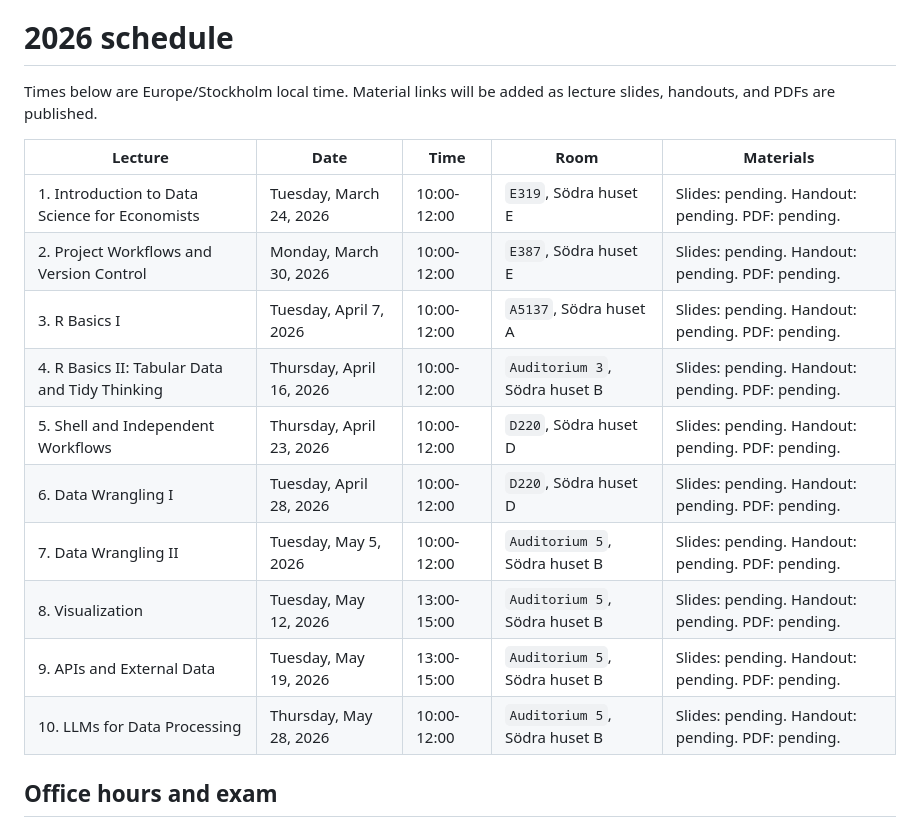
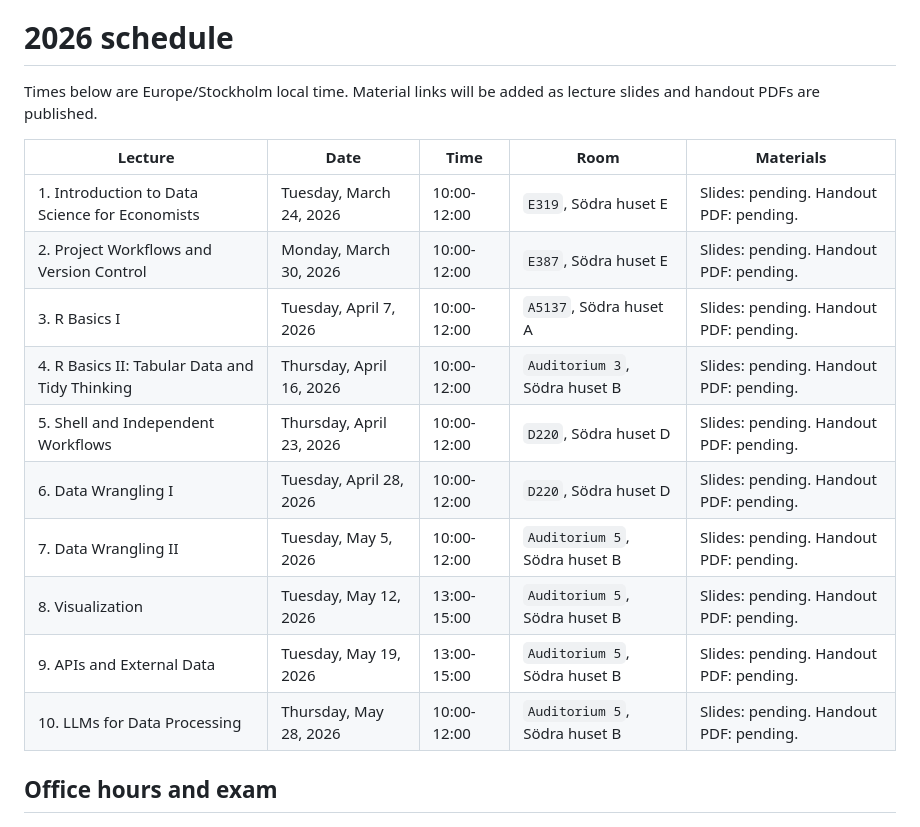
Before and after one commit to adamaltmejd/datascience-course, a Markdown page: README.md, the part around the change. Rendered like a GitHub page.

Commit message:
simplify lecture materials labels

```diff
--- a/README.md
+++ b/README.md
@@ -4,20 +4,20 @@ This repository contains course material for EC7422, "Data science for economic
 
 # 2026 schedule
 
-Times below are Europe/Stockholm local time. Material links will be added as lecture slides, handouts, and PDFs are published.
+Times below are Europe/Stockholm local time. Material links will be added as lecture slides and handout PDFs are published.
 
 | Lecture | Date | Time | Room | Materials |
 | --- | --- | --- | --- | --- |
-| 1. Introduction to Data Science for Economists | Tuesday, March 24, 2026 | 10:00-12:00 | `E319`, Södra huset E | Slides: pending. Handout: pending. PDF: pending. |
-| 2. Project Workflows and Version Control | Monday, March 30, 2026 | 10:00-12:00 | `E387`, Södra huset E | Slides: pending. Handout: pending. PDF: pending. |
-| 3. R Basics I | Tuesday, April 7, 2026 | 10:00-12:00 | `A5137`, Södra huset A | Slides: pending. Handout: pending. PDF: pending. |
-| 4. R Basics II: Tabular Data and Tidy Thinking | Thursday, April 16, 2026 | 10:00-12:00 | `Auditorium 3`, Södra huset B | Slides: pending. Handout: pending. PDF: pending. |
-| 5. Shell and Independent Workflows | Thursday, April 23, 2026 | 10:00-12:00 | `D220`, Södra huset D | Slides: pending. Handout: pending. PDF: pending. |
-| 6. Data Wrangling I | Tuesday, April 28, 2026 | 10:00-12:00 | `D220`, Södra huset D | Slides: pending. Handout: pending. PDF: pending. |
-| 7. Data Wrangling II | Tuesday, May 5, 2026 | 10:00-12:00 | `Auditorium 5`, Södra huset B | Slides: pending. Handout: pending. PDF: pending. |
-| 8. Visualization | Tuesday, May 12, 2026 | 13:00-15:00 | `Auditorium 5`, Södra huset B | Slides: pending. Handout: pending. PDF: pending. |
-| 9. APIs and External Data | Tuesday, May 19, 2026 | 13:00-15:00 | `Auditorium 5`, Södra huset B | Slides: pending. Handout: pending. PDF: pending. |
-| 10. LLMs for Data Processing | Thursday, May 28, 2026 | 10:00-12:00 | `Auditorium 5`, Södra huset B | Slides: pending. Handout: pending. PDF: pending. |
+| 1. Introduction to Data Science for Economists | Tuesday, March 24, 2026 | 10:00-12:00 | `E319`, Södra huset E | Slides: pending. Handout PDF: pending. |
+| 2. Project Workflows and Version Control | Monday, March 30, 2026 | 10:00-12:00 | `E387`, Södra huset E | Slides: pending. Handout PDF: pending. |
+| 3. R Basics I | Tuesday, April 7, 2026 | 10:00-12:00 | `A5137`, Södra huset A | Slides: pending. Handout PDF: pending. |
+| 4. R Basics II: Tabular Data and Tidy Thinking | Thursday, April 16, 2026 | 10:00-12:00 | `Auditorium 3`, Södra huset B | Slides: pending. Handout PDF: pending. |
+| 5. Shell and Independent Workflows | Thursday, April 23, 2026 | 10:00-12:00 | `D220`, Södra huset D | Slides: pending. Handout PDF: pending. |
+| 6. Data Wrangling I | Tuesday, April 28, 2026 | 10:00-12:00 | `D220`, Södra huset D | Slides: pending. Handout PDF: pending. |
+| 7. Data Wrangling II | Tuesday, May 5, 2026 | 10:00-12:00 | `Auditorium 5`, Södra huset B | Slides: pending. Handout PDF: pending. |
+| 8. Visualization | Tuesday, May 12, 2026 | 13:00-15:00 | `Auditorium 5`, Södra huset B | Slides: pending. Handout PDF: pending. |
+| 9. APIs and External Data | Tuesday, May 19, 2026 | 13:00-15:00 | `Auditorium 5`, Södra huset B | Slides: pending. Handout PDF: pending. |
+| 10. LLMs for Data Processing | Thursday, May 28, 2026 | 10:00-12:00 | `Auditorium 5`, Södra huset B | Slides: pending. Handout PDF: pending. |
 
 ## Office hours and exam
 
```
